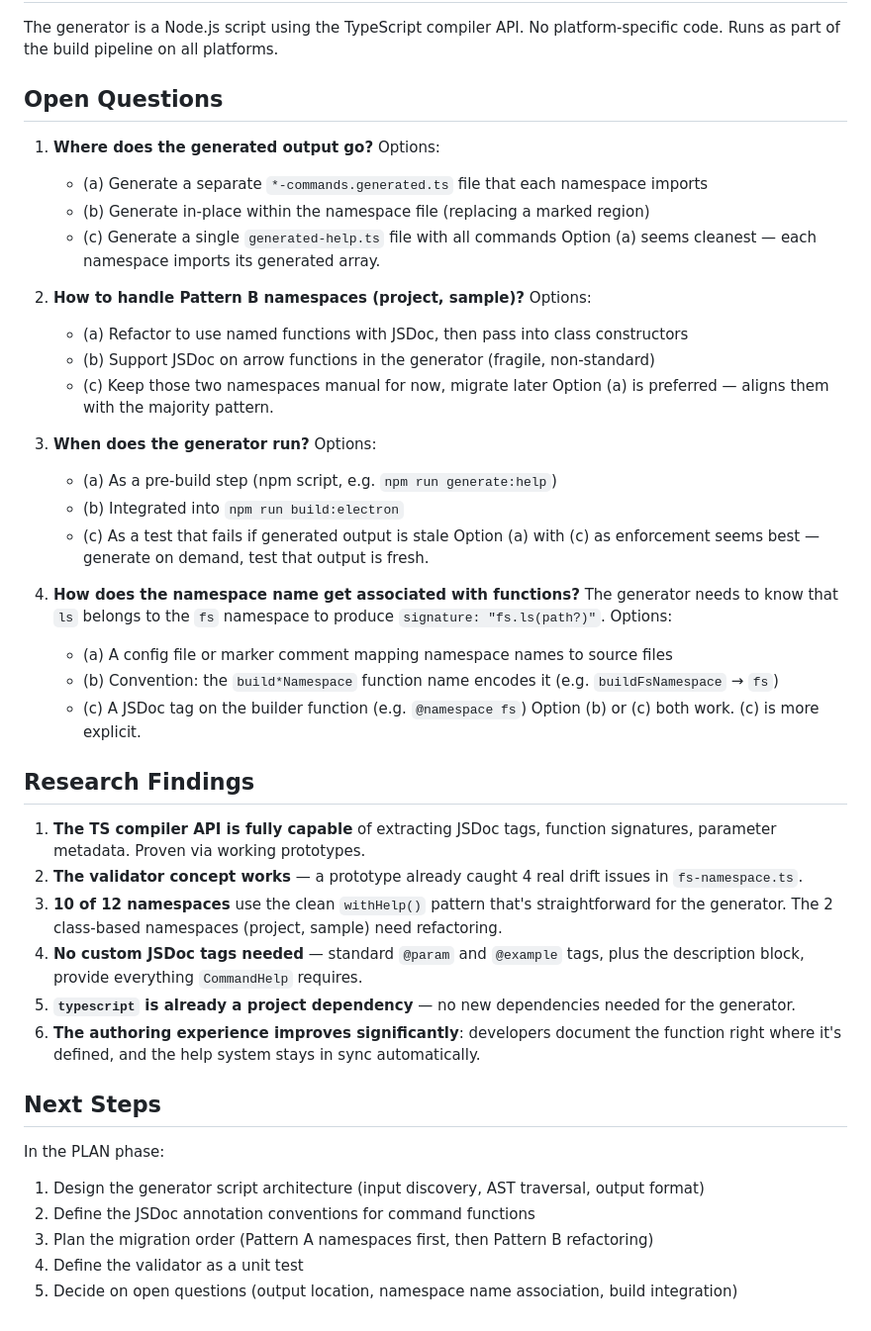
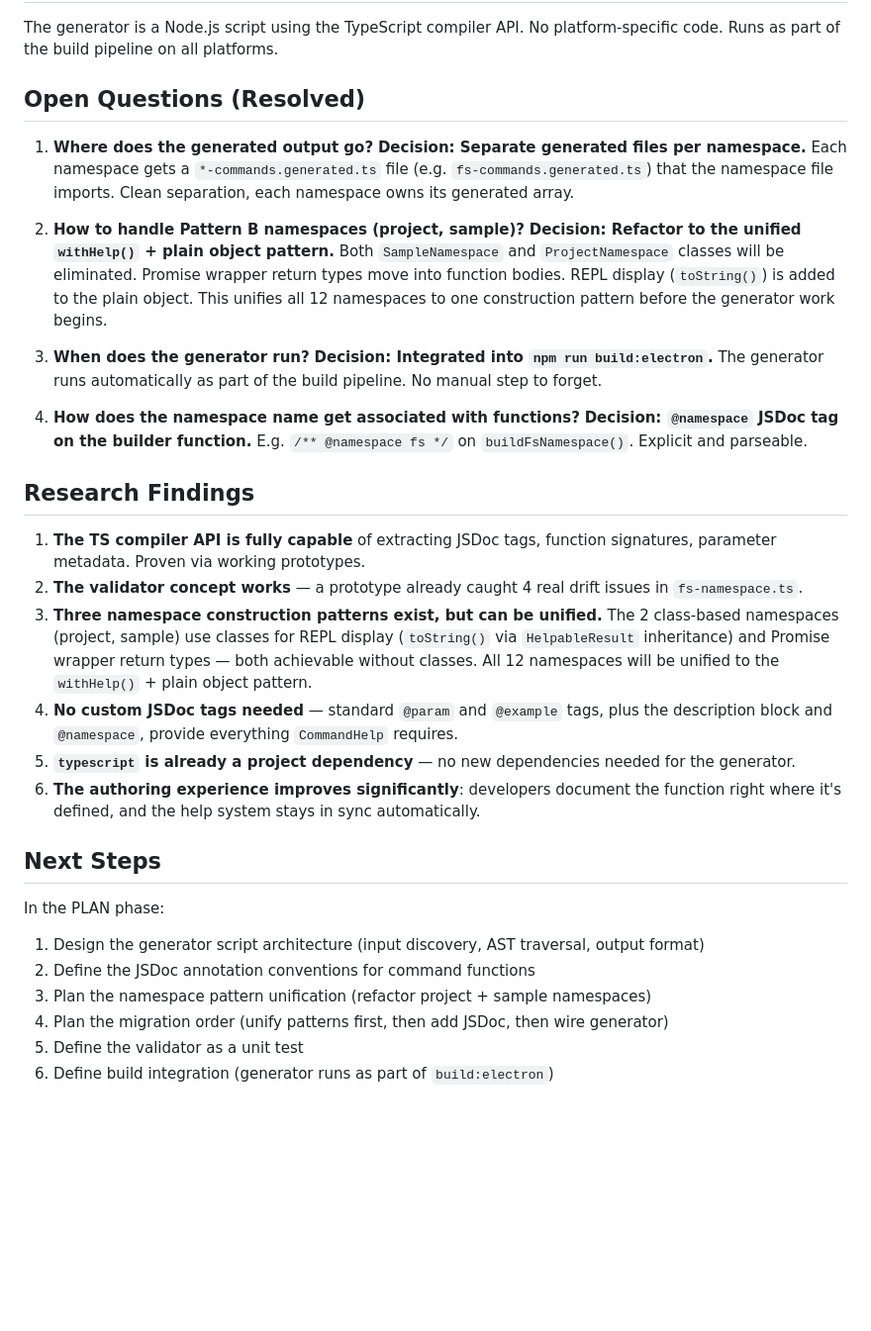
Before and after one commit to briansorahan/bounce, a Markdown page: specs/help-system-codegen/RESEARCH.md, the part around the change. Shown at 99% size. Rendered like a GitHub page; blank space fills up the shorter version.

Commit message:
help-system-codegen: resolve open questions in RESEARCH.md
- Output: separate generated files per namespace
- Pattern unification: refactor project/sample to withHelp() pattern
- Build integration: generator runs as part of build:electron
- Namespace naming: @namespace JSDoc tag on builder functions

Co-authored-by: Copilot <223556219+Copilot@users.noreply.github.com>

```diff
--- a/specs/help-system-codegen/RESEARCH.md
+++ b/specs/help-system-codegen/RESEARCH.md
@@ -147,38 +147,26 @@ No REPL surface area changes. The `help()` methods and their output remain ident
 
 The generator is a Node.js script using the TypeScript compiler API. No platform-specific code. Runs as part of the build pipeline on all platforms.
 
-## Open Questions
+## Open Questions (Resolved)
 
-1. **Where does the generated output go?** Options:
-   - (a) Generate a separate `*-commands.generated.ts` file that each namespace imports
-   - (b) Generate in-place within the namespace file (replacing a marked region)
-   - (c) Generate a single `generated-help.ts` file with all commands
-   Option (a) seems cleanest — each namespace imports its generated array.
+1. **Where does the generated output go?**
+   **Decision: Separate generated files per namespace.** Each namespace gets a `*-commands.generated.ts` file (e.g. `fs-commands.generated.ts`) that the namespace file imports. Clean separation, each namespace owns its generated array.
 
-2. **How to handle Pattern B namespaces (project, sample)?** Options:
-   - (a) Refactor to use named functions with JSDoc, then pass into class constructors
-   - (b) Support JSDoc on arrow functions in the generator (fragile, non-standard)
-   - (c) Keep those two namespaces manual for now, migrate later
-   Option (a) is preferred — aligns them with the majority pattern.
+2. **How to handle Pattern B namespaces (project, sample)?**
+   **Decision: Refactor to the unified `withHelp()` + plain object pattern.** Both `SampleNamespace` and `ProjectNamespace` classes will be eliminated. Promise wrapper return types move into function bodies. REPL display (`toString()`) is added to the plain object. This unifies all 12 namespaces to one construction pattern before the generator work begins.
 
-3. **When does the generator run?** Options:
-   - (a) As a pre-build step (npm script, e.g. `npm run generate:help`)
-   - (b) Integrated into `npm run build:electron`
-   - (c) As a test that fails if generated output is stale
-   Option (a) with (c) as enforcement seems best — generate on demand, test that output is fresh.
+3. **When does the generator run?**
+   **Decision: Integrated into `npm run build:electron`.** The generator runs automatically as part of the build pipeline. No manual step to forget.
 
-4. **How does the namespace name get associated with functions?** The generator needs to know that `ls` belongs to the `fs` namespace to produce `signature: "fs.ls(path?)"`. Options:
-   - (a) A config file or marker comment mapping namespace names to source files
-   - (b) Convention: the `build*Namespace` function name encodes it (e.g. `buildFsNamespace` → `fs`)
-   - (c) A JSDoc tag on the builder function (e.g. `@namespace fs`)
-   Option (b) or (c) both work. (c) is more explicit.
+4. **How does the namespace name get associated with functions?**
+   **Decision: `@namespace` JSDoc tag on the builder function.** E.g. `/** @namespace fs */` on `buildFsNamespace()`. Explicit and parseable.
 
 ## Research Findings
 
 1. **The TS compiler API is fully capable** of extracting JSDoc tags, function signatures, parameter metadata. Proven via working prototypes.
 2. **The validator concept works** — a prototype already caught 4 real drift issues in `fs-namespace.ts`.
-3. **10 of 12 namespaces** use the clean `withHelp()` pattern that's straightforward for the generator. The 2 class-based namespaces (project, sample) need refactoring.
-4. **No custom JSDoc tags needed** — standard `@param` and `@example` tags, plus the description block, provide everything `CommandHelp` requires.
+3. **Three namespace construction patterns exist, but can be unified.** The 2 class-based namespaces (project, sample) use classes for REPL display (`toString()` via `HelpableResult` inheritance) and Promise wrapper return types — both achievable without classes. All 12 namespaces will be unified to the `withHelp()` + plain object pattern.
+4. **No custom JSDoc tags needed** — standard `@param` and `@example` tags, plus the description block and `@namespace`, provide everything `CommandHelp` requires.
 5. **`typescript` is already a project dependency** — no new dependencies needed for the generator.
 6. **The authoring experience improves significantly**: developers document the function right where it's defined, and the help system stays in sync automatically.
 
@@ -187,6 +175,7 @@ The generator is a Node.js script using the TypeScript compiler API. No platform
 In the PLAN phase:
 1. Design the generator script architecture (input discovery, AST traversal, output format)
 2. Define the JSDoc annotation conventions for command functions
-3. Plan the migration order (Pattern A namespaces first, then Pattern B refactoring)
-4. Define the validator as a unit test
-5. Decide on open questions (output location, namespace name association, build integration)
+3. Plan the namespace pattern unification (refactor project + sample namespaces)
+4. Plan the migration order (unify patterns first, then add JSDoc, then wire generator)
+5. Define the validator as a unit test
+6. Define build integration (generator runs as part of `build:electron`)
```
